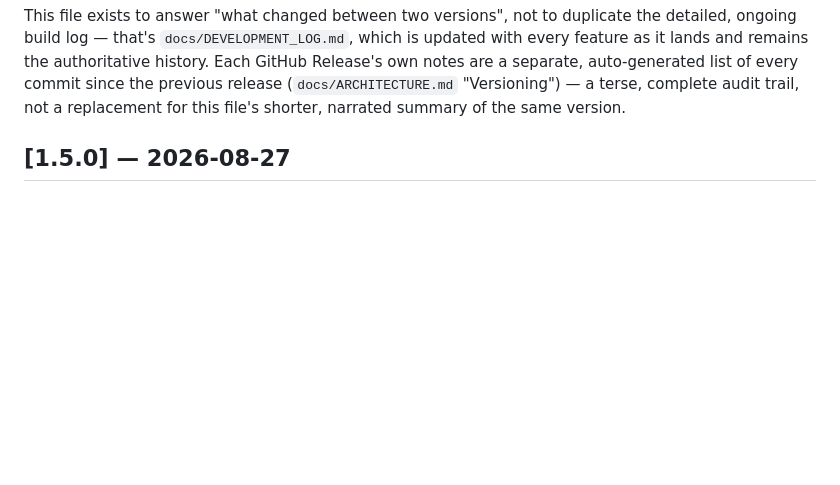
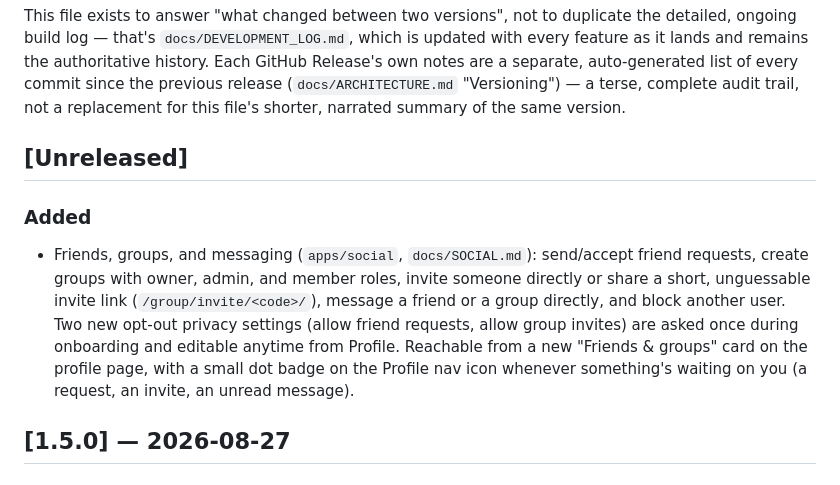
Before and after one commit to JonneSaloranta/ironstack, a Markdown page: CHANGELOG.md, the part around the change. GitHub-like rendering; blank space fills up the shorter version.

Commit message:
docs: update CHANGELOG.md for the unreleased social feature
Co-Authored-By: Claude Sonnet 5 <noreply@anthropic.com>
Claude-Session: https://claude.ai/code/session_01LB7zUpeNV4eZV7Q2wTa9cC

```diff
--- a/CHANGELOG.md
+++ b/CHANGELOG.md
@@ -15,6 +15,20 @@ notes are a separate, auto-generated list of every commit since the
 previous release (`docs/ARCHITECTURE.md` "Versioning") — a terse,
 complete audit trail, not a replacement for this file's shorter,
 narrated summary of the same version.
+
+## [Unreleased]
+
+### Added
+- Friends, groups, and messaging (`apps/social`, `docs/SOCIAL.md`):
+  send/accept friend requests, create groups with owner, admin, and
+  member roles, invite someone directly or share a short, unguessable
+  invite link (`/group/invite/<code>/`), message a friend or a group
+  directly, and block another user. Two new opt-out privacy settings
+  (allow friend requests, allow group invites) are asked once during
+  onboarding and editable anytime from Profile. Reachable from a new
+  "Friends & groups" card on the profile page, with a small dot badge
+  on the Profile nav icon whenever something's waiting on you (a
+  request, an invite, an unread message).
 
 ## [1.5.0] — 2026-08-27
 
```
